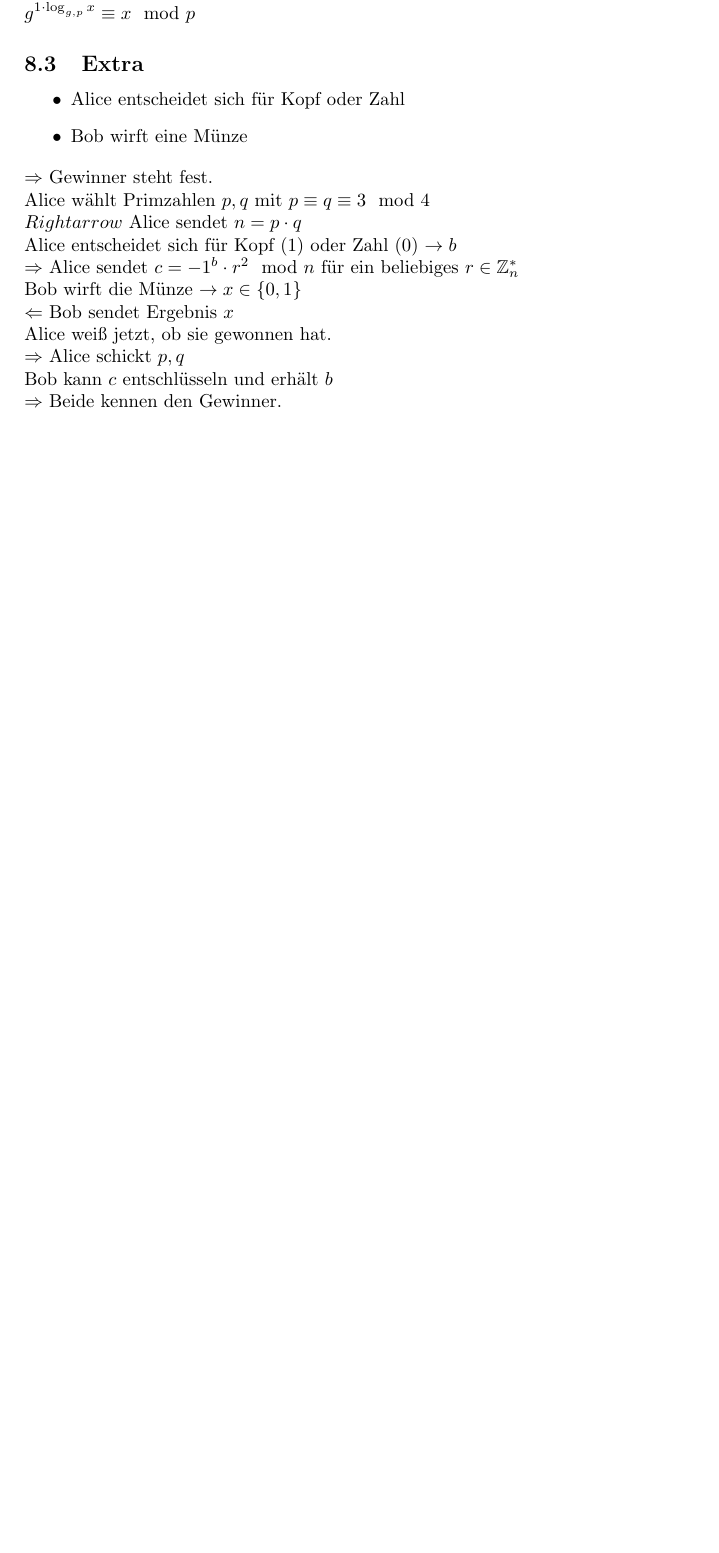
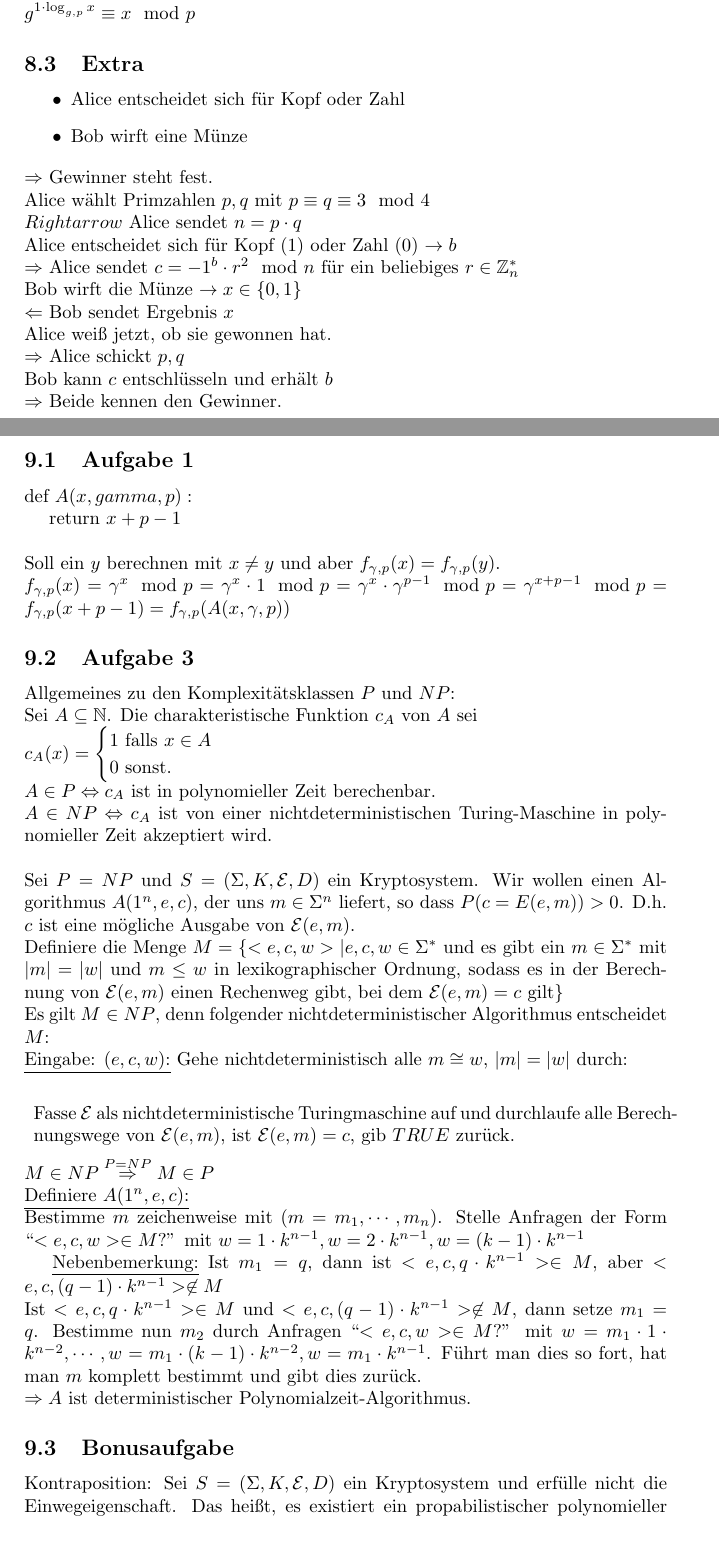
Before and after one commit to Mathe-Uni-Wuerzburg/Kryptographie-WS1314-Glaser, a LaTeX document (main.tex, which reads uebung9.tex): part of page 14 of 14 before the commit and two parts of pages 14 and 15 of 16 after it, the two joined at a grey line, cut so that both start at the same text, the shorter picture padded with empty space. Compiled offline with pdfLaTeX.

Commit message:
Übung 9 fertig

```diff
--- /dev/null
+++ b/uebung9.tex
@@ -0,0 +1,34 @@
+\begin{section}{9. Übung}
+ \begin{subsection}{Aufgabe 1}
+  def $A(x,gamma,p): $\\
+  \-\ \-\ \-\ \-\ return $ x + p - 1$ \\ \\
+  Soll ein $y$ berechnen mit $x \neq y$ und aber $f_{\gamma,p}(x) = f_{\gamma,p}(y)$.\\
+  $f_{\gamma,p}(x) = \gamma^x \mod p = \gamma^x \cdot 1 \mod p = \gamma^x\cdot\gamma^{p-1}\mod p = \gamma^{x+p-1}\mod p = f_{\gamma,p}(x+p-1) = f_{\gamma,p}(A(x,\gamma,p))$
+ \end{subsection}
+ \begin{subsection}{Aufgabe 3}
+   Allgemeines zu den Komplexitätsklassen $P$ und $NP$: \\
+   Sei $A \subseteq \mathbb{N}$. Die charakteristische Funktion $c_A$ von $A$ sei\\
+   $c_A(x) = \begin{cases}
+              1 \text{ falls } x \in A\\
+              0 \text{ sonst.}
+             \end{cases}$\\
+   $A \in P \Leftrightarrow c_A$ ist in polynomieller Zeit berechenbar. \\
+   $A \in NP \Leftrightarrow c_A$ ist von einer nichtdeterministischen Turing-Maschine in polynomieller Zeit akzeptiert wird.\\ \\
+   Sei $P = NP$ und $S=(\Sigma,K,\mathcal{E},D)$ ein Kryptosystem. Wir wollen einen Algorithmus $A(1^n,e,c)$, der uns $m \in \Sigma^n$ liefert, so dass $P(c=E(e,m)) > 0$. D.h. $c$ ist eine mögliche Ausgabe von $\mathcal{E}(e,m)$. \\
+   Definiere die Menge $M = \{<e,c,w>|e,c,w \in \Sigma^*$ und es gibt ein $m\in \Sigma^*$ mit $|m| = |w|$ und $m\leq w$ in lexikographischer Ordnung, sodass es in der Berechnung von $\mathcal{E}(e,m)$ einen Rechenweg gibt, bei dem $\mathcal{E}(e,m) = c$ gilt$\}$ \\
+   Es gilt $M \in NP$, denn folgender nichtdeterministischer Algorithmus entscheidet $M$:\\
+   \underline{Eingabe: $(e,c,w)$:}
+   Gehe nichtdeterministisch alle $m \cong w$, $|m| = |w|$ durch:\\
+    \begin{enumerate}[]
+     \item Fasse $\mathcal{E}$ als nichtdeterministische Turingmaschine auf und durchlaufe alle Berechnungswege von $\mathcal{E}(e,m)$, ist $\mathcal{E}(e,m) = c$, gib $TRUE$ zurück.
+    \end{enumerate}
+   $M \in NP \overset{P = NP}{\Rightarrow} M \in P$\\
+   \underline{Definiere $A(1^n,e,c)$:}\\
+   Bestimme $m$ zeichenweise mit $(m = m_1, \cdots, m_n)$. Stelle Anfragen der Form ``$<e,c,w> \in M$?'' mit $w=1\cdot k^{n-1}, w= 2\cdot k^{n-1}, w = (k-1)\cdot k^{n-1}$\\
+   \indent \underline{Nebenbemerkung:} Ist $m_1 = q$, dann ist $<e,c,q\cdot k^{n-1}> \in M$, aber $<e,c,(q-1)\cdot k^{n-1}> \not\in M$\\
+   \noindent Ist $<e,c,q\cdot k^{n-1}>\in M$ und $<e,c,(q-1)\cdot k^{n-1}> \not\in M$, dann setze $m_1 = q$. Bestimme nun $m_2$ durch Anfragen ``$<e,c,w> \in M$?'' mit $w = m_1\cdot 1 \cdot k^{n-2}, \cdots , w = m_1 \cdot (k-1) \cdot k^{n-2}, w = m_1 \cdot k^{n-1}$. Führt man dies so fort, hat man $m$ komplett bestimmt und gibt dies zurück.\\
+   $\Rightarrow A$ ist deterministischer Polynomialzeit-Algorithmus.
+ \end{subsection}
+ \begin{subsection}{Bonusaufgabe}
+  Kontraposition: Sei $S = (\Sigma, K, \mathcal{E}, D)$ ein Kryptosystem und erfülle nicht die Einwegeigenschaft. Das heißt, es existiert ein propabilistischer polynomieller Algorithmus $A$, sodass für unendlich viele $n \in \mathbb{N}$ und ein Polynom $q$ , sodass die Erfolgswahrscheinlichkeit bei folgendem Verfahren mindestens $\frac{1}{q(n)}$ beträgt.
+  \begin{enumerate}[a)]
```
Also changed, not shown: main.tex (+1 -0 lines), uebung8.tex (+0 -5 lines), main.pdf, uebung9.tex (22 more changed lines), 5 other files.
